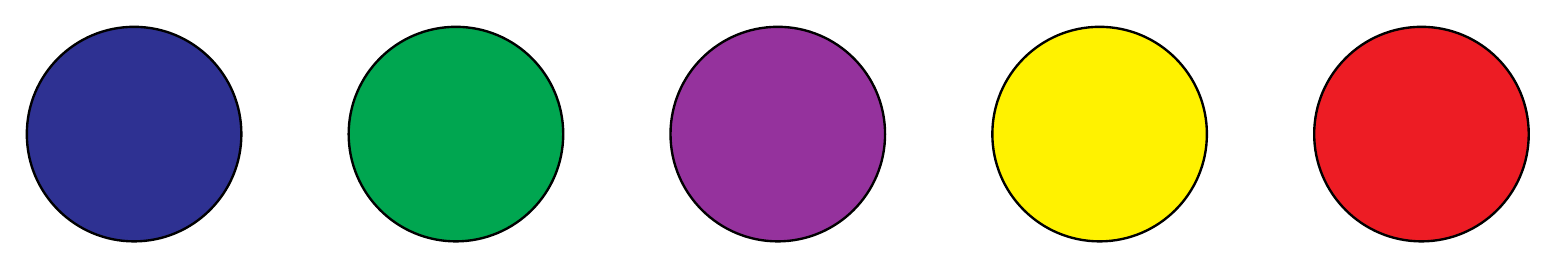
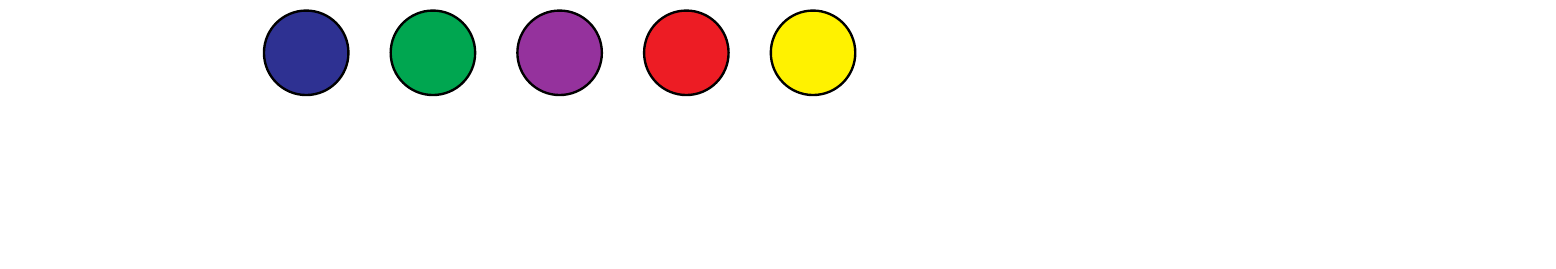
Before and after one commit to michaelpatrickpurcell/quatrefoil, a LaTeX figure (tokens_diagram.tex): the whole page, the shorter picture padded with empty space. Compiled offline with pdfLaTeX.

Commit message:
Resize and modify colour order

```diff
--- a/tokens_diagram.tex
+++ b/tokens_diagram.tex
@@ -3,13 +3,13 @@
 \usepackage{tikz}
 
 \begin{document}
-\begin{tikzpicture}[x=1in, y=1in]
-	\node[draw, ultra thick, circle, minimum size=2in, inner sep=0pt, fill=Blue] at (0,0) {};
-	\node[draw, ultra thick, circle, minimum size=2in, inner sep=0pt, fill=Green] at (3in,0) {};
-	\node[draw, ultra thick, circle, minimum size=2in, inner sep=0pt, fill=Purple] at (6in,0) {};
-	\node[draw, ultra thick, circle, minimum size=2in, inner sep=0pt, fill=Yellow] at (9in,0) {};
-	\node[draw, ultra thick, circle, minimum size=2in, inner sep=0pt, fill=Red] at (12in,0) {};
+\begin{tikzpicture}[x=1cm, y=1cm]
+	\node[draw, ultra thick, circle, minimum size=2cm, inner sep=0pt, fill=Blue] at (-6,0) {};
+	\node[draw, ultra thick, circle, minimum size=2cm, inner sep=0pt, fill=Green] at (-3,0) {};
+	\node[draw, ultra thick, circle, minimum size=2cm, inner sep=0pt, fill=Purple] at (0,0) {};
+	\node[draw, ultra thick, circle, minimum size=2cm, inner sep=0pt, fill=Red] at (3,0) {};
+	\node[draw, ultra thick, circle, minimum size=2cm, inner sep=0pt, fill=Yellow] at (6,0) {};
 
-\path (-1.25, -1.25) to (13.25,1.25);
+\path (-13.25, -1.25) to (13.25,1.25);
 \end{tikzpicture}
 \end{document}
```
Also changed, not shown: tokens_diagram.png (added).
